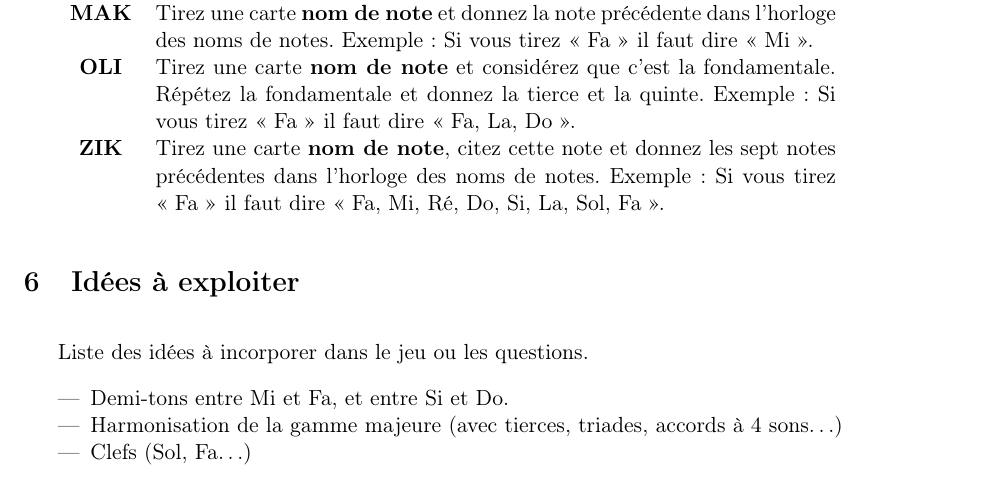
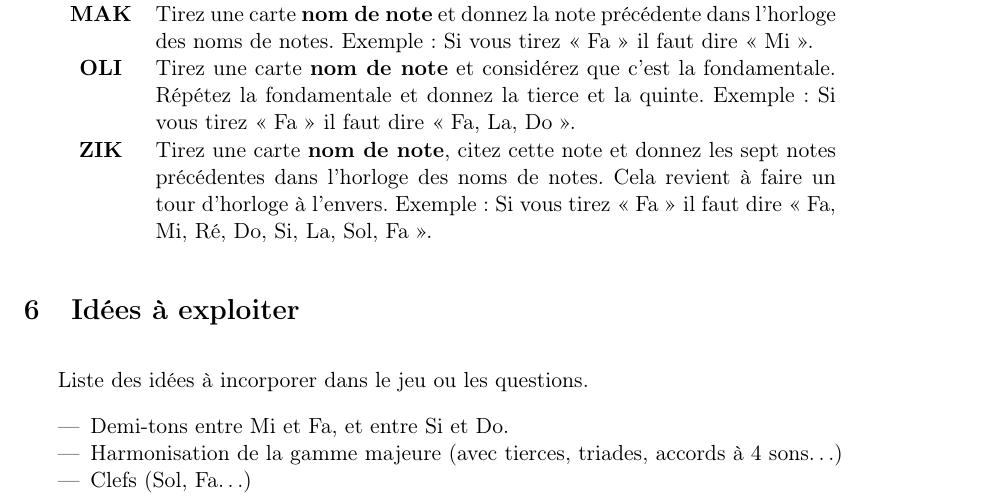
Before and after one commit to kapzik/kapzik, a LaTeX document (kapzik.tex): part of page 8 of 13, cut so that both start at the same text. Compiled offline with pdfLaTeX.

Commit message:
Tour d’horloge

```diff
--- a/kapzik.tex
+++ b/kapzik.tex
@@ -411,6 +412,7 @@ Par exemple, \QST{EXU} se prononce « échou ».
                 La, Do ». \\
     \QST{ZIK} & Tirez une carte \carte{nom de note}, citez cette note et donnez
                 les sept notes précédentes dans l’horloge des noms de notes.
+                Cela revient à faire un tour d’horloge à l’envers.
                 Exemple : Si vous tirez « Fa » il faut dire « Fa, Mi, Ré, Do,
                 Si, La, Sol, Fa ».
 \end{tabular}
```
Also changed, not shown: kapzik.tex (1 more changed lines).
